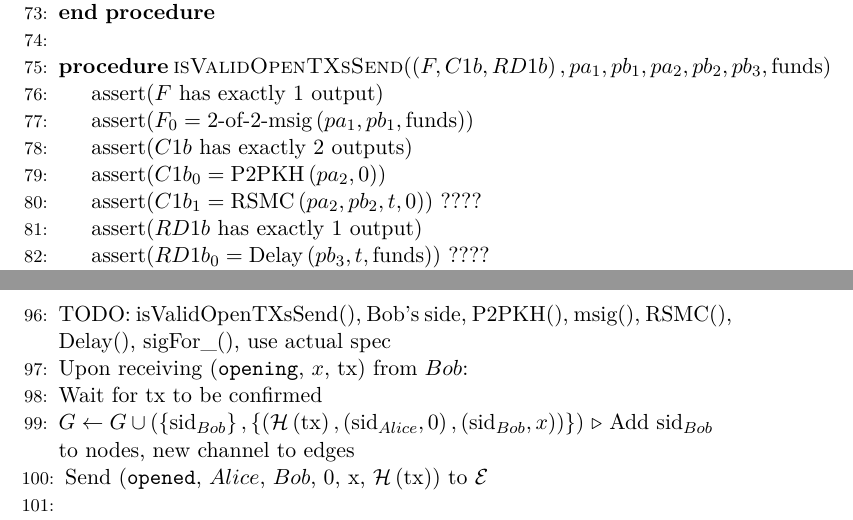
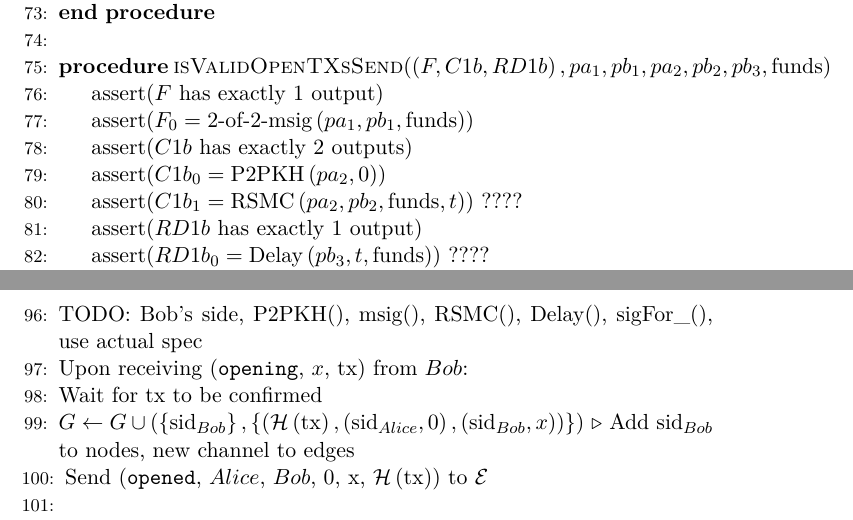
Before and after one commit to OrfeasLitos/PaymentChannels, a LaTeX paper (src/paymentChannels.tex, which reads src/lightningprot.tex): two parts of pages 18 and 19 of 23, joined at a grey line, cut so that both start at the same text. Compiled offline with pdfLaTeX.

Commit message:
Complete IsValidOpenTXsSend()

```diff
--- a/src/lightningprot.tex
+++ b/src/lightningprot.tex
@@ -123,7 +123,8 @@
       \State assert($F_0 = \text{2-of-2-msig}\left(pa_1, pb_1, \mathrm{funds}\right)$)
       \State assert($C1b$ has exactly 2 outputs)
       \State assert($C1b_0 = \mathrm{P2PKH}\left(pa_2, 0\right)$)
-      \State assert($C1b_1 = \mathrm{RSMC}\left(pa_2, pb_2, t, 0\right)$) ????
+      \State assert($C1b_1 = \mathrm{RSMC}\left(pa_2, pb_2, \mathrm{funds}, t\right)$)
+      ????
       \State assert($RD1b$ has exactly 1 output)
       \State assert($RD1b_0 = \mathrm{Delay}\left(pb_3, t, \mathrm{funds}\right)$) ????
       \State Return True
@@ -142,8 +143,7 @@
     \State TOASK: (a) isValidPubKey() as predicate? (b) t parameter for protocol and all
     functions? where to pass it? (c) P2WSH used normally. Should it be simplified? (I
     think yes)
-    \State TODO: isValidOpenTXsSend(), Bob's side, P2PKH(), msig(), RSMC(), Delay(),
-    sigFor\_(), use actual spec
+    \State TODO: Bob's side, P2PKH(), msig(), RSMC(), Delay(), sigFor\_(), use actual spec
     \State Upon receiving (\texttt{opening}, $x$, tx) from $Bob$:
       \State Wait for tx to be confirmed
       \State $G \leftarrow G \cup \left(\left\{\mathrm{sid}_{Bob}\right\},
```
